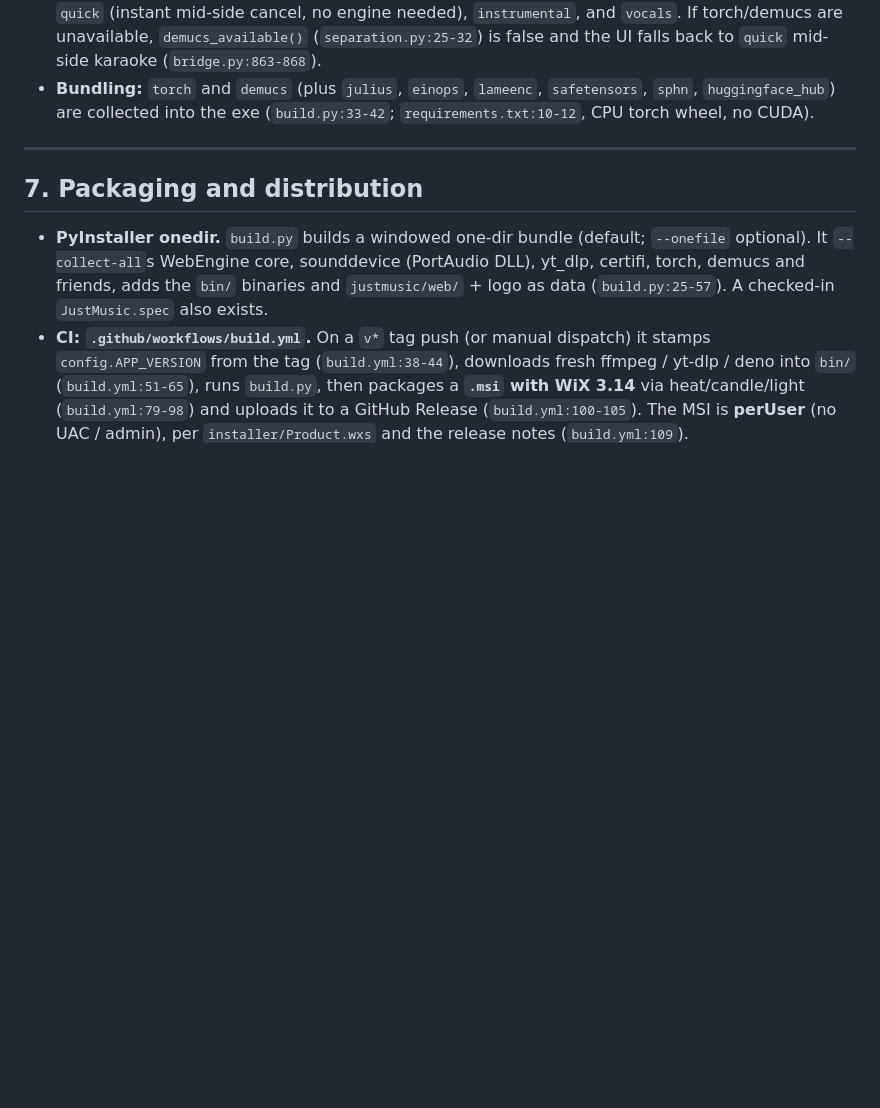
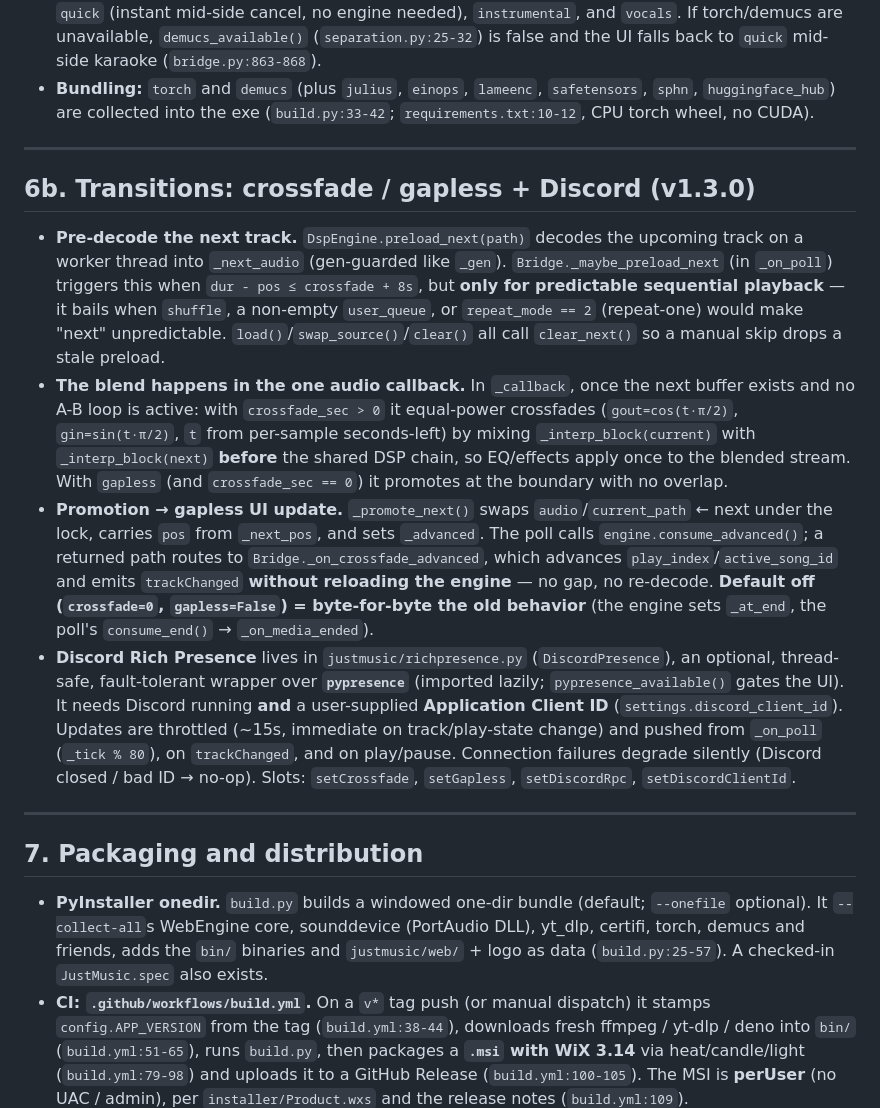
Before and after one commit to barkeser2002/just-music-premium, a Markdown page: docs/ARCHITECTURE.md, the part around the change. Rendered like a GitHub page; blank space fills up the shorter version.

Commit message:
docs: v1.3.0 self-docs — crossfade/gapless + Discord slots & architecture
- BRIDGE-SIGNALS: yeni "Transitions & Discord" slot bolumu (setCrossfade/setGapless/
  setDiscordRpc/setDiscordClientId), getState semasina crossfade/gapless/discord*/
  discordAvail; YANLIS "setLanguage yok" notu duzeltildi (v1.1.0'da eklendi)
- ARCHITECTURE: 6b bolumu — siradaki parcayi onden coz, callback'te es-guclu harman/
  gapless terfi, reload'suz UI guncelleme, Discord RPC tasarimi

```diff
--- a/docs/ARCHITECTURE.md
+++ b/docs/ARCHITECTURE.md
@@ -215,6 +215,39 @@ ignores it — audio is always the engine (`bridge.py:169-185`, and
 
 ---
 
+## 6b. Transitions: crossfade / gapless + Discord (v1.3.0)
+
+- **Pre-decode the next track.** `DspEngine.preload_next(path)` decodes the
+  upcoming track on a worker thread into `_next_audio` (gen-guarded like `_gen`).
+  `Bridge._maybe_preload_next` (in `_on_poll`) triggers this when
+  `dur - pos ≤ crossfade + 8s`, but **only for predictable sequential playback** —
+  it bails when `shuffle`, a non-empty `user_queue`, or `repeat_mode == 2`
+  (repeat-one) would make "next" unpredictable. `load()`/`swap_source()`/`clear()`
+  all call `clear_next()` so a manual skip drops a stale preload.
+- **The blend happens in the one audio callback.** In `_callback`, once the next
+  buffer exists and no A-B loop is active: with `crossfade_sec > 0` it equal-power
+  crossfades (`gout=cos(t·π/2)`, `gin=sin(t·π/2)`, `t` from per-sample seconds-left)
+  by mixing `_interp_block(current)` with `_interp_block(next)` **before** the shared
+  DSP chain, so EQ/effects apply once to the blended stream. With `gapless` (and
+  `crossfade_sec == 0`) it promotes at the boundary with no overlap.
+- **Promotion → gapless UI update.** `_promote_next()` swaps `audio`/`current_path`
+  ← next under the lock, carries `pos` from `_next_pos`, and sets `_advanced`.
+  The poll calls `engine.consume_advanced()`; a returned path routes to
+  `Bridge._on_crossfade_advanced`, which advances `play_index`/`active_song_id` and
+  emits `trackChanged` **without reloading the engine** — no gap, no re-decode.
+  **Default off (`crossfade=0`, `gapless=False`) = byte-for-byte the old behavior**
+  (the engine sets `_at_end`, the poll's `consume_end()` → `_on_media_ended`).
+- **Discord Rich Presence** lives in `justmusic/richpresence.py` (`DiscordPresence`),
+  an optional, thread-safe, fault-tolerant wrapper over **`pypresence`** (imported
+  lazily; `pypresence_available()` gates the UI). It needs Discord running **and** a
+  user-supplied **Application Client ID** (`settings.discord_client_id`). Updates are
+  throttled (~15s, immediate on track/play-state change) and pushed from `_on_poll`
+  (`_tick % 80`), on `trackChanged`, and on play/pause. Connection failures degrade
+  silently (Discord closed / bad ID → no-op). Slots: `setCrossfade`, `setGapless`,
+  `setDiscordRpc`, `setDiscordClientId`.
+
+---
+
 ## 7. Packaging and distribution
 
 - **PyInstaller onedir.** `build.py` builds a windowed one-dir bundle (default;
```
Also changed, not shown: docs/BRIDGE-SIGNALS.md (+17 -5 lines).
